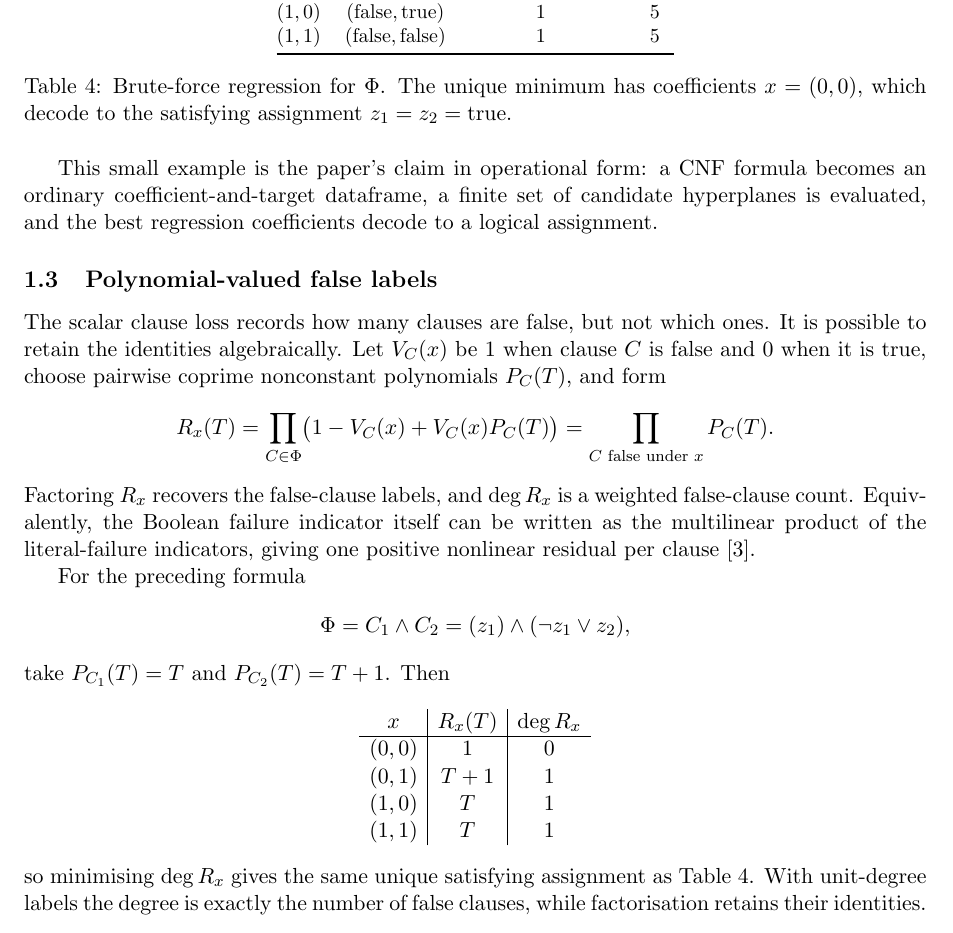
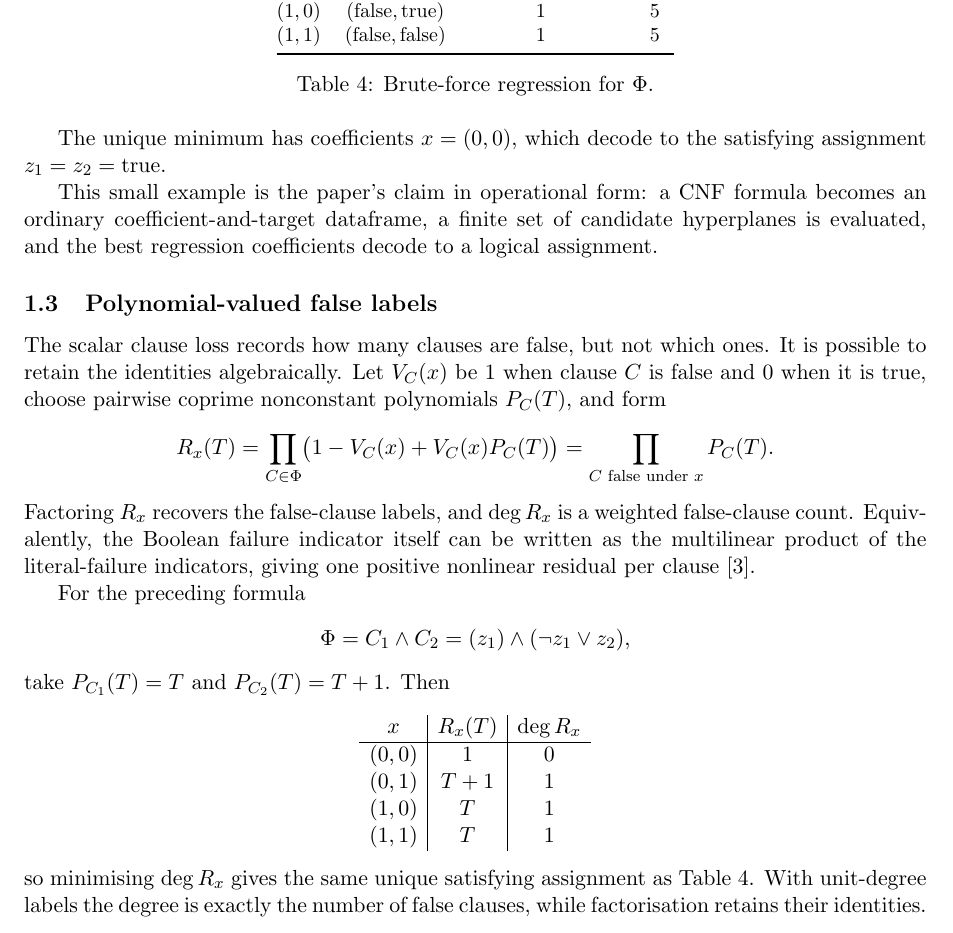
Before and after one commit to solresol/sudoku-padic-regression, a LaTeX paper (paper/sudoku_padic_regression.tex): part of page 4 of 25, cut so that both start at the same text. Compiled offline with pdfLaTeX.

Commit message:
Move the CNF result into the main text (#7)

```diff
--- a/paper/sudoku_padic_regression.tex
+++ b/paper/sudoku_padic_regression.tex
@@ -205,9 +205,11 @@ $(1,0)$ & $(\mathrm{false},\mathrm{true})$ & $1$ & $5$ \\
 $(1,1)$ & $(\mathrm{false},\mathrm{false})$ & $1$ & $5$ \\
 \bottomrule
 \end{tabular}
-\caption{Brute-force regression for \(\Phi\). The unique minimum has coefficients \(x=(0,0)\), which decode to the satisfying assignment \(z_1=z_2=\mathrm{true}\).}
+\caption{Brute-force regression for \(\Phi\).}
 \label{tab:cnf-candidates}
 \end{table}
+
+The unique minimum has coefficients \(x=(0,0)\), which decode to the satisfying assignment \(z_1=z_2=\mathrm{true}\).
 
 This small example is the paper's claim in operational form: a CNF formula becomes an ordinary coefficient-and-target dataframe, a finite set of candidate hyperplanes is evaluated, and the best regression coefficients decode to a logical assignment.
 
```
